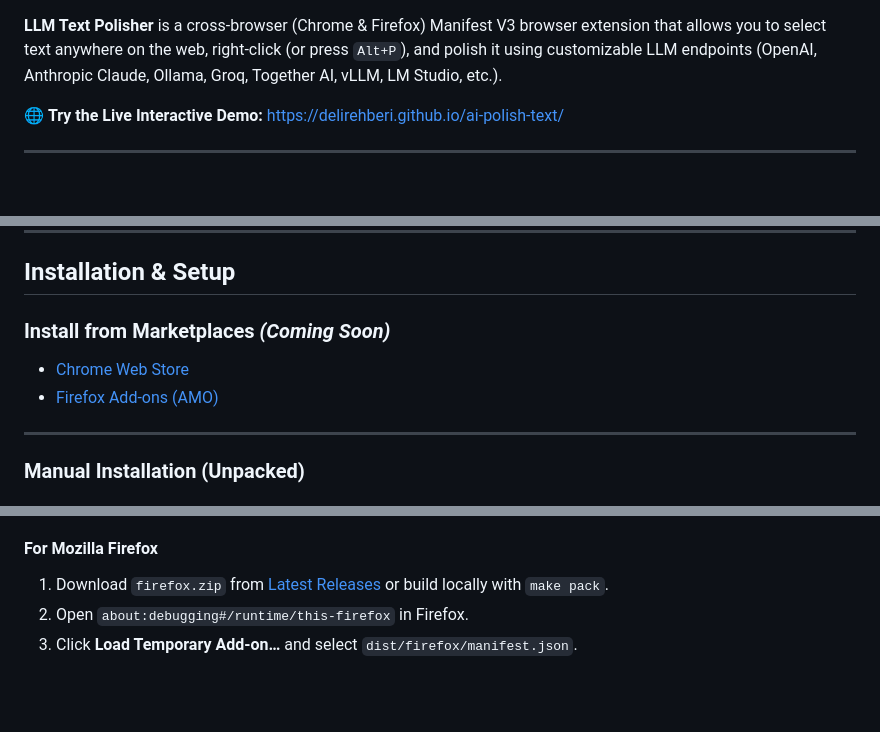
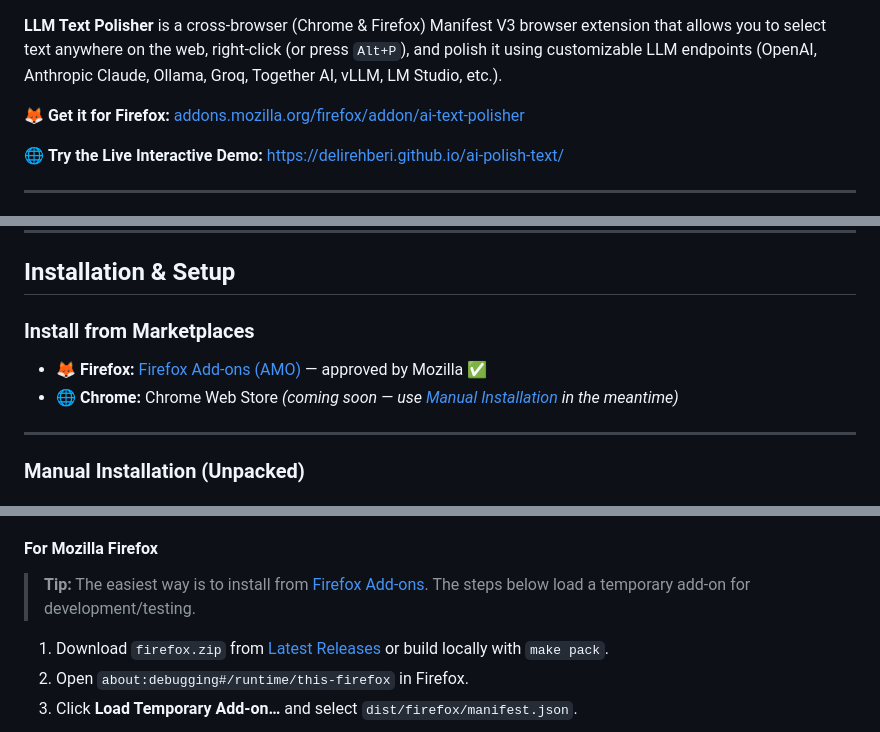
Before and after one commit to delirehberi/ai-polish-text, a Markdown page: README.md, 3 parts joined by grey strips. Rendered like a GitHub page; blank space fills up the shorter version.

Commit message:
docs: add Firefox Add-ons (AMO) listing link to README
Co-Authored-By: Claude Opus 5.5 <noreply@anthropic.com>
Claude-Session: https://claude.ai/code/session_01Y3XhRimJCJxW8RxxkiwrjD

```diff
--- a/README.md
+++ b/README.md
@@ -6,5 +7,7 @@
 
 **LLM Text Polisher** is a cross-browser (Chrome & Firefox) Manifest V3 browser extension that allows you to select text anywhere on the web, right-click (or press `Alt+P`), and polish it using customizable LLM endpoints (OpenAI, Anthropic Claude, Ollama, Groq, Together AI, vLLM, LM Studio, etc.).
+
+🦊 **Get it for Firefox:** [addons.mozilla.org/firefox/addon/ai-text-polisher](https://addons.mozilla.org/en-US/firefox/addon/ai-text-polisher/)
 
 🌐 **Try the Live Interactive Demo:** [https://delirehberi.github.io/ai-polish-text/](https://delirehberi.github.io/ai-polish-text/)
 
@@ -57,9 +60,9 @@ Refine outputs dynamically with follow-up instructions (*"Make it shorter"*, *"A
 
 ## Installation & Setup
 
-### Install from Marketplaces *(Coming Soon)*
-- [Chrome Web Store](https://github.com/delirehberi/ai-polish-text/releases)
-- [Firefox Add-ons (AMO)](https://github.com/delirehberi/ai-polish-text/releases)
+### Install from Marketplaces
+- 🦊 **Firefox:** [Firefox Add-ons (AMO)](https://addons.mozilla.org/en-US/firefox/addon/ai-text-polisher/) — approved by Mozilla ✅
+- 🌐 **Chrome:** Chrome Web Store *(coming soon — use [Manual Installation](#manual-installation-unpacked) in the meantime)*
 
 ---
 
@@ -74,6 +77,8 @@ Refine outputs dynamically with follow-up instructions (*"Make it shorter"*, *"A
 6. Open the extension Settings, configure your LLM provider & API key, and click **⚡ Test Connection**.
 
 #### For Mozilla Firefox
+> **Tip:** The easiest way is to install from [Firefox Add-ons](https://addons.mozilla.org/en-US/firefox/addon/ai-text-polisher/). The steps below load a temporary add-on for development/testing.
+
 1. Download `firefox.zip` from [Latest Releases](https://github.com/delirehberi/ai-polish-text/releases) or build locally with `make pack`.
 2. Open `about:debugging#/runtime/this-firefox` in Firefox.
 3. Click **Load Temporary Add-on…** and select `dist/firefox/manifest.json`.
```
Also changed, not shown: other parts of README.md (+1 -0 lines).
